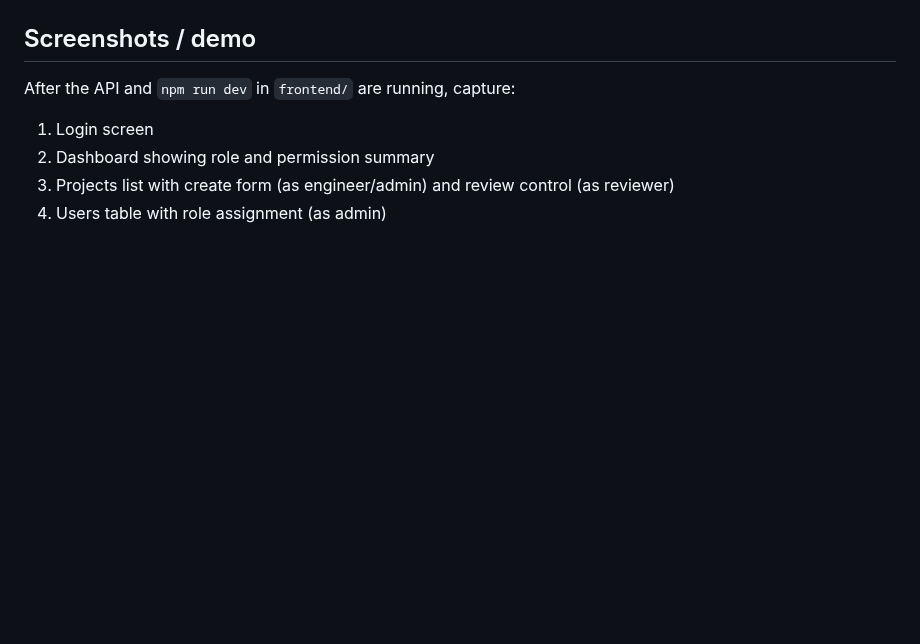
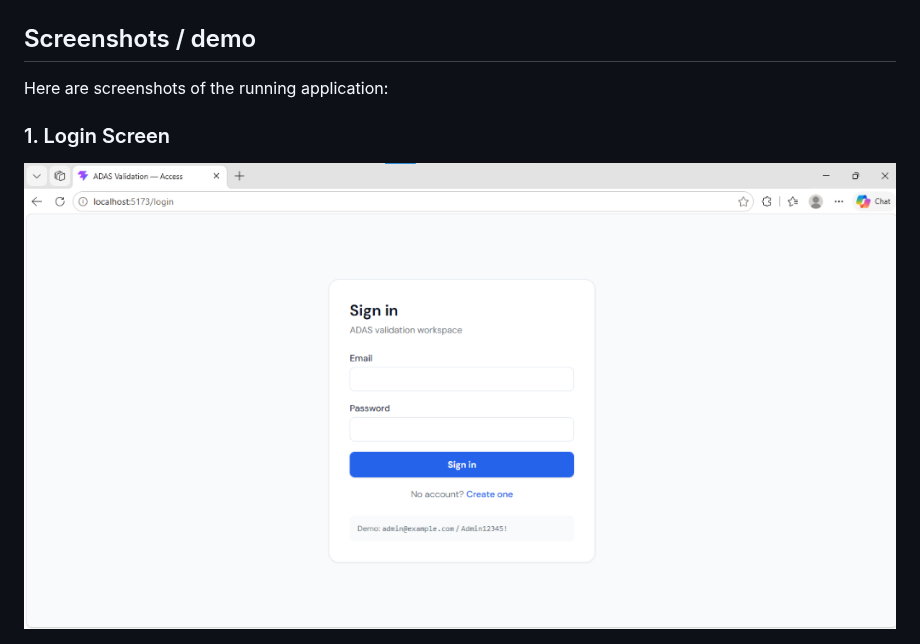
Before and after one commit to Sandeepna2/Validation-Platform-User-Management-RBAC, a Markdown page: README.md, the part around one of its changes. Drawn GitHub-style; pictures changed too: screenshots/login.png (added); blank space fills up the shorter version.

Commit message:
docs: add application screenshots to README

```diff
--- a/README.md
+++ b/README.md
@@ -171,10 +171,8 @@ flowchart LR
 
 ## Screenshots / demo
 
-After the API and `npm run dev` in `frontend/` are running, capture:
+Here are screenshots of the running application:
 
-1. Login screen
-2. Dashboard showing role and permission summary
-3. Projects list with create form (as engineer/admin) and review control (as reviewer)
-4. Users table with role assignment (as admin)
+### 1. Login Screen
+![Login Screen](screenshots/login.png)
 
```
Also changed, not shown: other parts of README.md (+9 -1 lines), screenshots/audit_trail.png (added), screenshots/dashboard.png (added), screenshots/project_details.png (added), screenshots/user_management.png (added).
